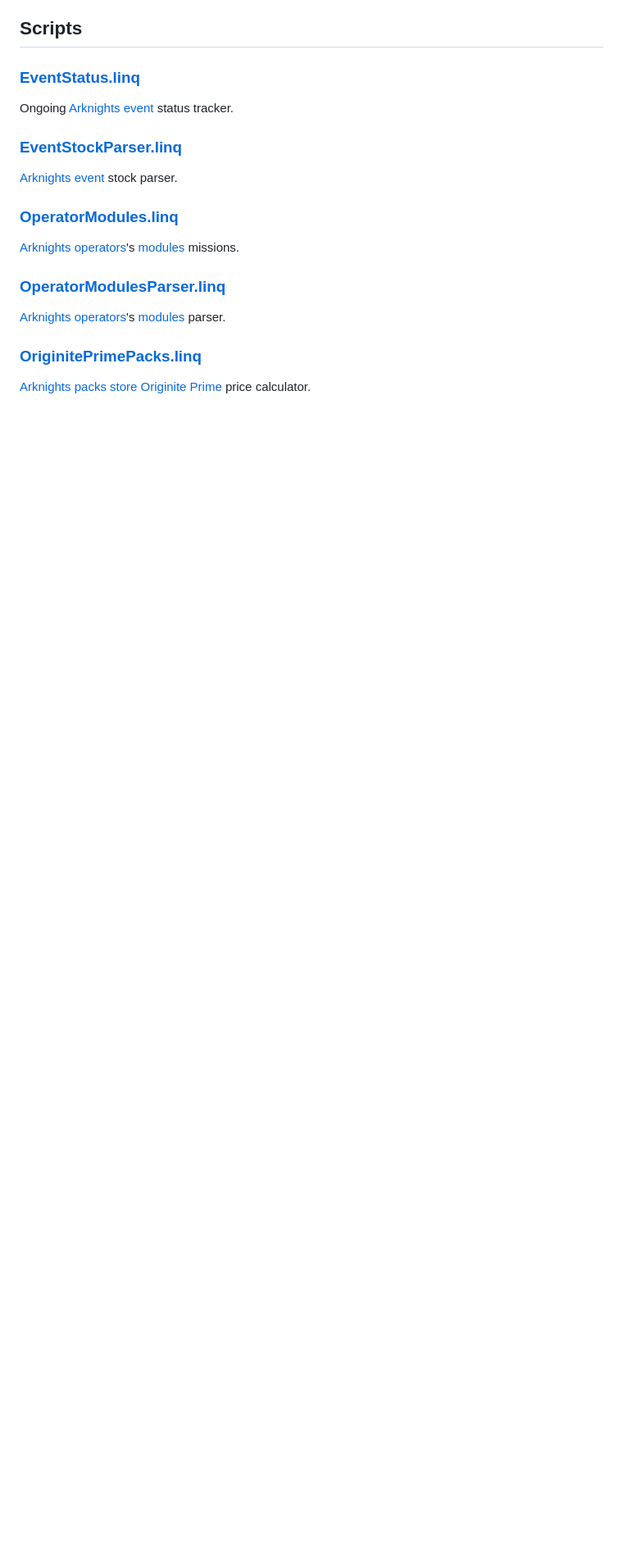
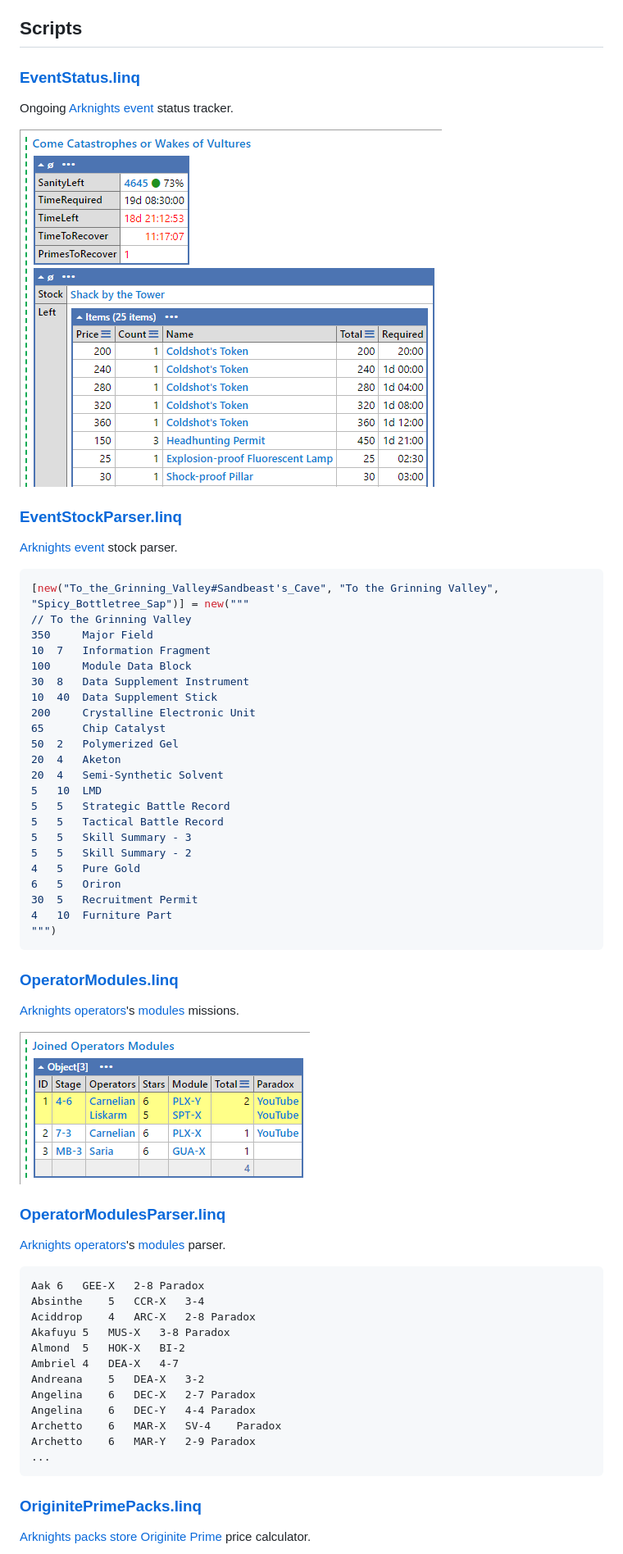
Before and after one commit to i2van/ArknightsLINQPad, a Markdown page: README.md, the part around one of its changes. Shown at 82% size. Drawn GitHub-style; pictures changed too: img/EventStatus.png (added), img/OperatorModules.png (added); blank space fills up the shorter version.

Commit message:
Add images

````diff
--- a/README.md
+++ b/README.md
@@ -24,18 +24,62 @@ Collection of the [Arknights](https://arknights.wiki.gg) [LINQPad 8](https://www
 
 Ongoing [Arknights](https://arknights.wiki.gg) [event](https://arknights.wiki.gg/wiki/Event) status tracker.
 
+![EventStatus.linq](img/EventStatus.png)
+
 ### [EventStockParser.linq](https://github.com/i2van/ArknightsLINQPad/blob/main/EventStockParser.linq)
 
 [Arknights](https://arknights.wiki.gg) [event](https://arknights.wiki.gg/wiki/Event) stock parser.
+
+```csharp
+[new("To_the_Grinning_Valley#Sandbeast's_Cave", "To the Grinning Valley", "Spicy_Bottletree_Sap")] = new("""
+// To the Grinning Valley
+350		Major Field
+10	7	Information Fragment
+100		Module Data Block
+30	8	Data Supplement Instrument
+10	40	Data Supplement Stick
+200		Crystalline Electronic Unit
+65		Chip Catalyst
+50	2	Polymerized Gel
+20	4	Aketon
+20	4	Semi-Synthetic Solvent
+5	10	LMD
+5	5	Strategic Battle Record
+5	5	Tactical Battle Record
+5	5	Skill Summary - 3
+5	5	Skill Summary - 2
+4	5	Pure Gold
+6	5	Oriron
+30	5	Recruitment Permit
+4	10	Furniture Part
+""")
+```
 
 ### [OperatorModules.linq](https://github.com/i2van/ArknightsLINQPad/blob/main/OperatorModules.linq)
 
 [Arknights](https://arknights.wiki.gg) [operators](https://arknights.wiki.gg/wiki/Operator)'s [modules](https://arknights.wiki.gg/wiki/Operator_Module) missions.
 
+![OperatorModules.linq](img/OperatorModules.png)
+
 ### [OperatorModulesParser.linq](https://github.com/i2van/ArknightsLINQPad/blob/main/OperatorModulesParser.linq)
 
 [Arknights](https://arknights.wiki.gg) [operators](https://arknights.wiki.gg/wiki/Operator)'s [modules](https://arknights.wiki.gg/wiki/Operator_Module) parser.
 
+```text
+Aak	6	GEE-X	2-8	Paradox
+Absinthe	5	CCR-X	3-4
+Aciddrop	4	ARC-X	2-8	Paradox
+Akafuyu	5	MUS-X	3-8	Paradox
+Almond	5	HOK-X	BI-2
+Ambriel	4	DEA-X	4-7
+Andreana	5	DEA-X	3-2
+Angelina	6	DEC-X	2-7	Paradox
+Angelina	6	DEC-Y	4-4	Paradox
+Archetto	6	MAR-X	SV-4	Paradox
+Archetto	6	MAR-Y	2-9	Paradox
+...
+```
+
 ### [OriginitePrimePacks.linq](https://github.com/i2van/ArknightsLINQPad/blob/main/OriginitePrimePacks.linq)
 
 [Arknights](https://arknights.wiki.gg) [packs store](https://arknights.wiki.gg/wiki/Packs_Store) [Originite Prime](https://arknights.wiki.gg/wiki/Originite_Prime) price calculator.
````
Also changed, not shown: other parts of README.md (+2 -0 lines), img/OriginitePrimePacks.png (added).
